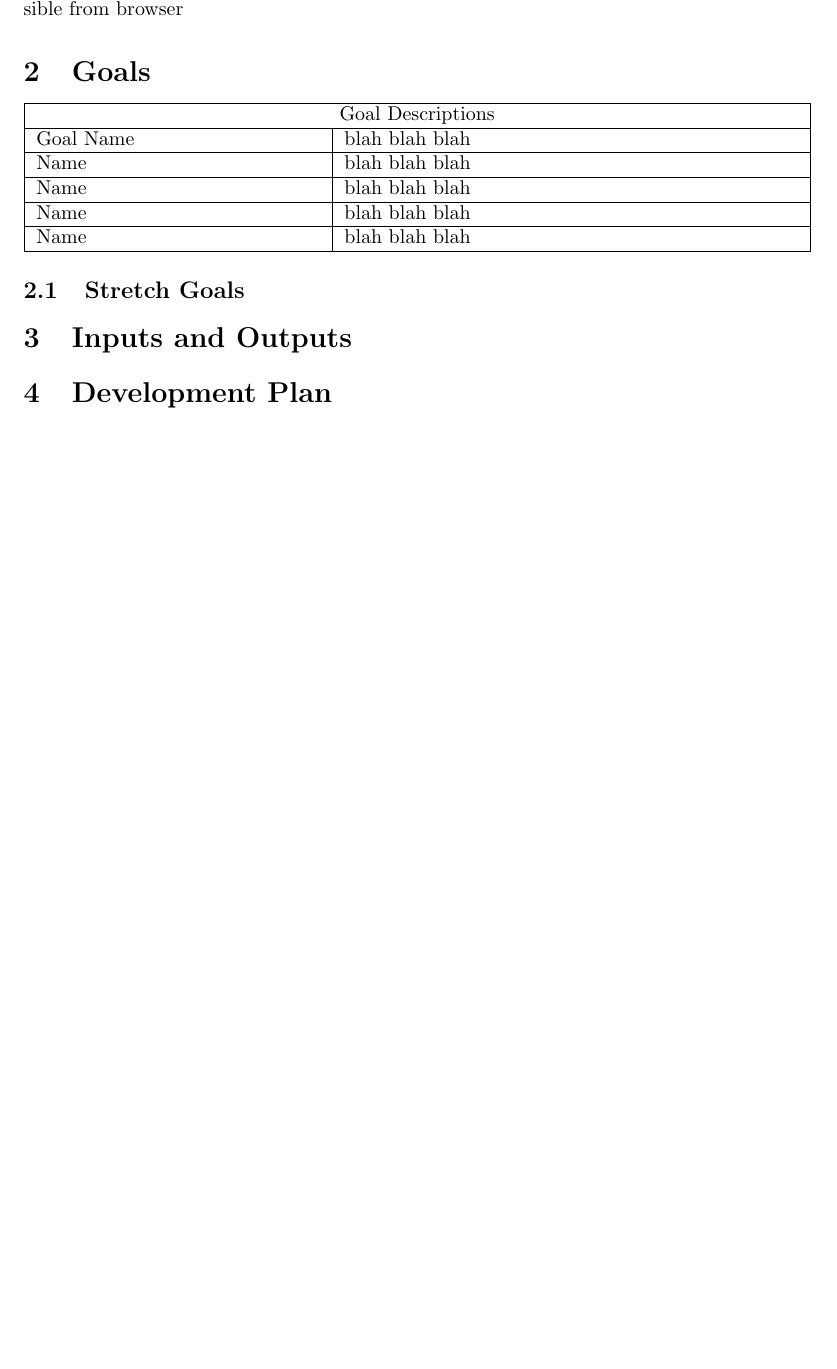
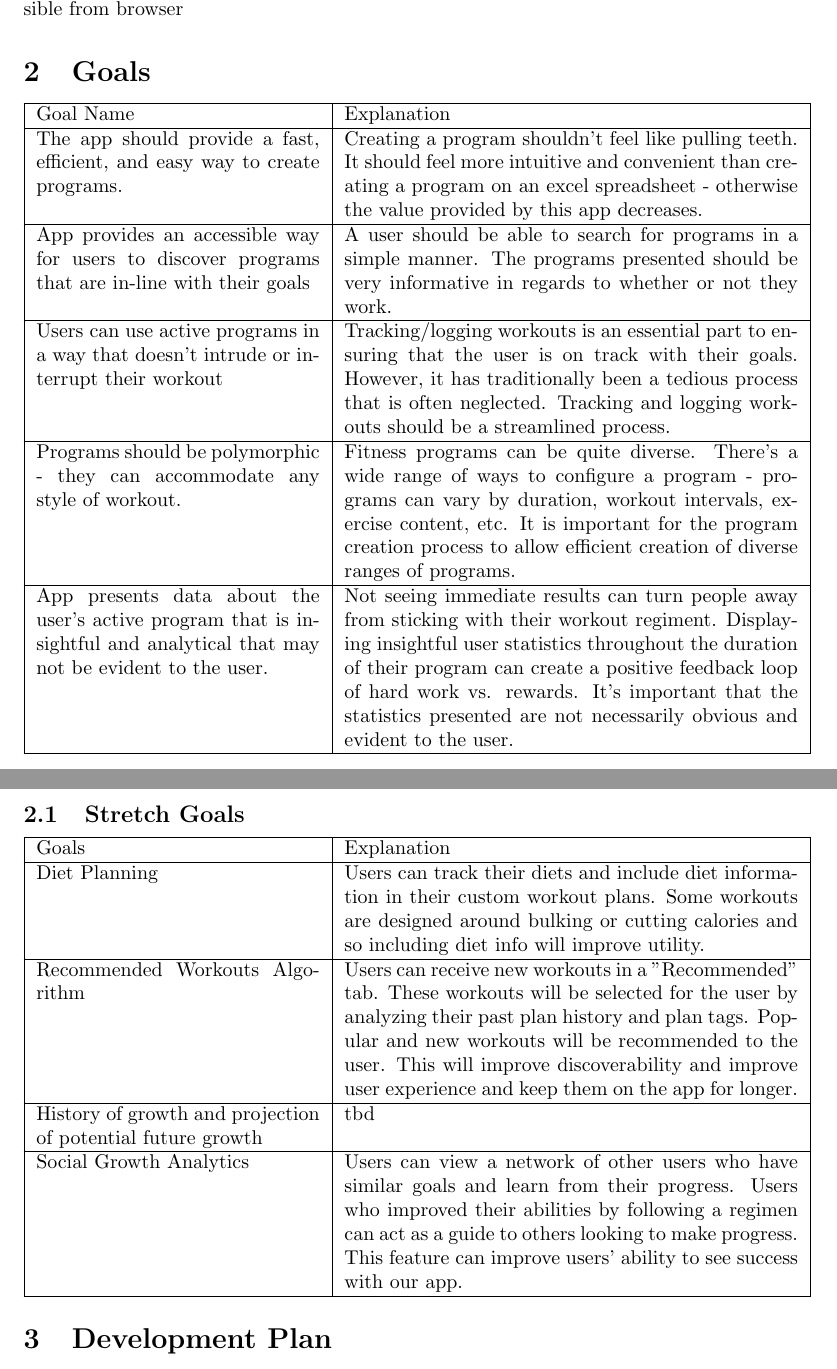
Before and after one commit to dimitritsampiras/olympian-mobile-app, a LaTeX document (docs/ProblemStatmentAndGoals/ProblemStatement.tex): part of page 3 of 5 before the commit and two parts of pages 3 and 4 of 6 after it, the two joined at a grey line, cut so that both start at the same text, the shorter picture padded with empty space. Compiled offline with pdfLaTeX.

Commit message:
Docs/goals/regular goals (#4)
* initial goals commit

* adds more content to goals section of problems statement

* Stretch Goals

* initial goals commit

* adds more content to goals section of problems statement

* finished goal secion of prblm statment

* grammar fixes

* Whitespace fix

* Remove repeated header & some whitespace

Co-authored-by: Dimitri Tsampiras <dimitri.tsampiras@gmail.com>
Co-authored-by: Matthew_McCracken <mccrackenmatthew73@yahoo.ca>
Co-authored-by: JaredB <bentvelj@mcmaster.ca>

```diff
--- a/docs/ProblemStatmentAndGoals/ProblemStatement.tex
+++ b/docs/ProblemStatmentAndGoals/ProblemStatement.tex
@@ -84,25 +84,42 @@ Supported platforms: iOS/Android mobile application, web application accessible
 
 \section{Goals}
 
-	\begin{tabular}{ |p{5cm}|p{8cm}| }
+\begin{tabular}{ |p{5cm}|p{8cm}| }
 	\hline
-	\multicolumn{2}{|c|}{Goal Descriptions} \\
+	Goal Name & Explanation \\
 	\hline
-	Goal Name & blah blah blah \\
+	The app should provide a fast, efficient, and easy way to create programs. & Creating a program shouldn't feel like pulling teeth. It should feel more intuitive and convenient than creating a program on an excel spreadsheet - otherwise the value provided by this app decreases.  \\
 	\hline
-	Name & blah blah blah \\
+	App provides an accessible way for users to discover programs that are in-line with their goals & A user should be able to search for programs in a simple manner. The programs presented should be very informative in regards to whether or not they work. \\
 	\hline
-	Name & blah blah blah \\
+	Users can use active programs in a way that doesn't intrude or interrupt their workout & Tracking/logging workouts is an essential part to ensuring that the user is on track with their goals. However, it has traditionally been a tedious process that is often neglected. Tracking and logging workouts should be a streamlined process. \\
 	\hline
-	Name & blah blah blah \\
-	\hline
-	Name & blah blah blah \\
+	Programs should be polymorphic - they can accommodate any style of workout. & Fitness programs can be quite diverse. There’s a wide range of ways to configure a program - programs can vary by duration, workout intervals, exercise content, etc. It is important for the program creation process to allow efficient creation of diverse ranges of programs. \\
+  \hline
+	App presents data about the user's active program that is insightful and analytical that may not be evident to the user. & Not seeing immediate results can turn people away from sticking with their workout regiment. Displaying insightful user statistics throughout the duration of their program can create a positive feedback loop of hard work vs. rewards. It's important that the statistics presented are not necessarily obvious and evident to the user.   \\
 	\hline
 \end{tabular}
 
 \subsection{Stretch Goals}
 
-\section{Inputs and Outputs}
+\begin{tabular}{ |p{5cm}|p{8cm}| }
+	\hline
+	Goals & Explanation \\
+	\hline
+	Diet Planning & Users can track their diets and include diet information in their custom workout plans. Some workouts are
+	designed around bulking or cutting calories and so including diet info will improve utility. \\
+	\hline
+	Recommended Workouts Algorithm & Users can receive new workouts in a "Recommended" tab. These workouts will be selected for the user by analyzing
+	their past plan history and plan tags. Popular and new workouts will be recommended to the user. This will improve discoverability and improve
+	 user experience and keep them on the app for longer.  \\
+	\hline
+	History of growth and projection of potential future growth & tbd \\
+	\hline
+	Social Growth Analytics & Users can view a network of other users who have similar goals and learn from their progress.
+	Users who improved their abilities by following a regimen can act as a guide to others looking to make progress. This feature can improve
+	users' ability to see success with our app. \\
+	\hline
+\end{tabular}
 
 \section {Development Plan}
 
```
